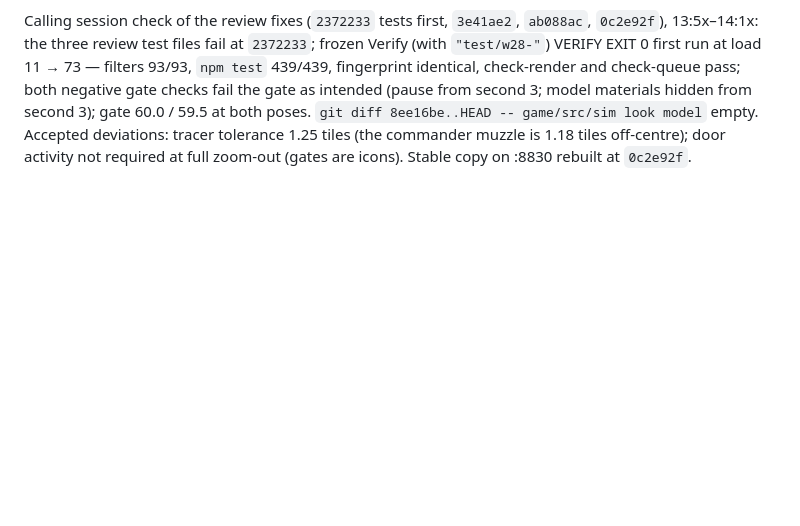
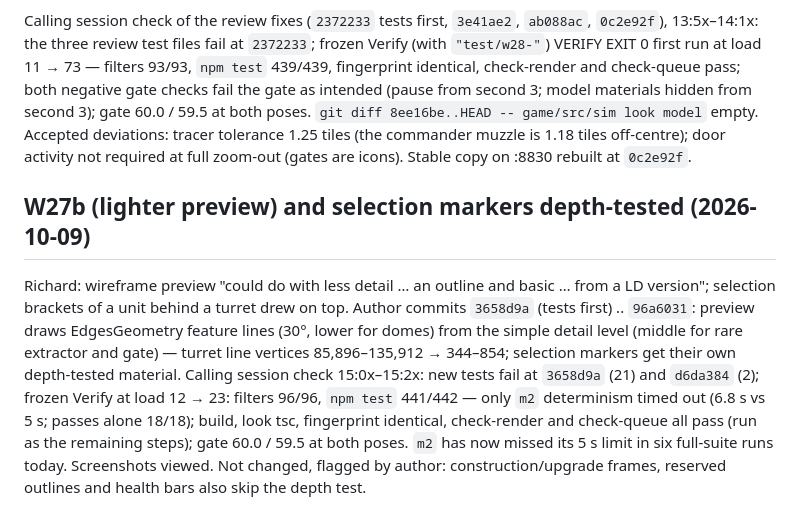
Before and after one commit to ionican/Bulwark, a Markdown page: PLAN-REVIEW-LOG.md, the part around the change. GitHub-like rendering; blank space fills up the shorter version.

Commit message:
W24: log W27b and selection-depth verification
Co-Authored-By: Claude Opus 5.5 <noreply@anthropic.com>

```diff
--- a/PLAN-REVIEW-LOG.md
+++ b/PLAN-REVIEW-LOG.md
@@ -280,3 +280,7 @@ Four read-only reviewers (reuse, simplification, efficiency, altitude); merged l
 Codex GPT-6.1 Sol · xhigh, base `fbbef60`, HEAD `cdf771d`. Verdict needs-attention, three medium findings reproduced by runtime probes: (1) the performance gate accepts a frozen (dt=0) or undrawn (materials disabled) workload because coverage and activity are state-derived (check-render.mjs:414); (2) at 10x and 60 Hz new muzzle flashes are aged out before their first draw (effect delta 0.1 s > FLASH_LIFE 0.08; effects.ts:383); (3) commander tracers reuse a stale rig muzzle at icon detail after load or rewind (7.39-tile diagonal tracer; models.ts:604). All accepted; sent to the same author test-first.
 
 Calling session check of the review fixes (`2372233` tests first, `3e41ae2`, `ab088ac`, `0c2e92f`), 13:5x–14:1x: the three review test files fail at `2372233`; frozen Verify (with `"test/w28-"`) VERIFY EXIT 0 first run at load 11 → 73 — filters 93/93, `npm test` 439/439, fingerprint identical, check-render and check-queue pass; both negative gate checks fail the gate as intended (pause from second 3; model materials hidden from second 3); gate 60.0 / 59.5 at both poses. `git diff 8ee16be..HEAD -- game/src/sim look model` empty. Accepted deviations: tracer tolerance 1.25 tiles (the commander muzzle is 1.18 tiles off-centre); door activity not required at full zoom-out (gates are icons). Stable copy on :8830 rebuilt at `0c2e92f`.
+
+## W27b (lighter preview) and selection markers depth-tested (2026-10-09)
+
+Richard: wireframe preview "could do with less detail … an outline and basic … from a LD version"; selection brackets of a unit behind a turret drew on top. Author commits `3658d9a` (tests first) .. `96a6031`: preview draws EdgesGeometry feature lines (30°, lower for domes) from the simple detail level (middle for rare extractor and gate) — turret line vertices 85,896–135,912 → 344–854; selection markers get their own depth-tested material. Calling session check 15:0x–15:2x: new tests fail at `3658d9a` (21) and `d6da384` (2); frozen Verify at load 12 → 23: filters 96/96, `npm test` 441/442 — only `m2` determinism timed out (6.8 s vs 5 s; passes alone 18/18); build, look tsc, fingerprint identical, check-render and check-queue all pass (run as the remaining steps); gate 60.0 / 59.5 at both poses. `m2` has now missed its 5 s limit in six full-suite runs today. Screenshots viewed. Not changed, flagged by author: construction/upgrade frames, reserved outlines and health bars also skip the depth test.
```
